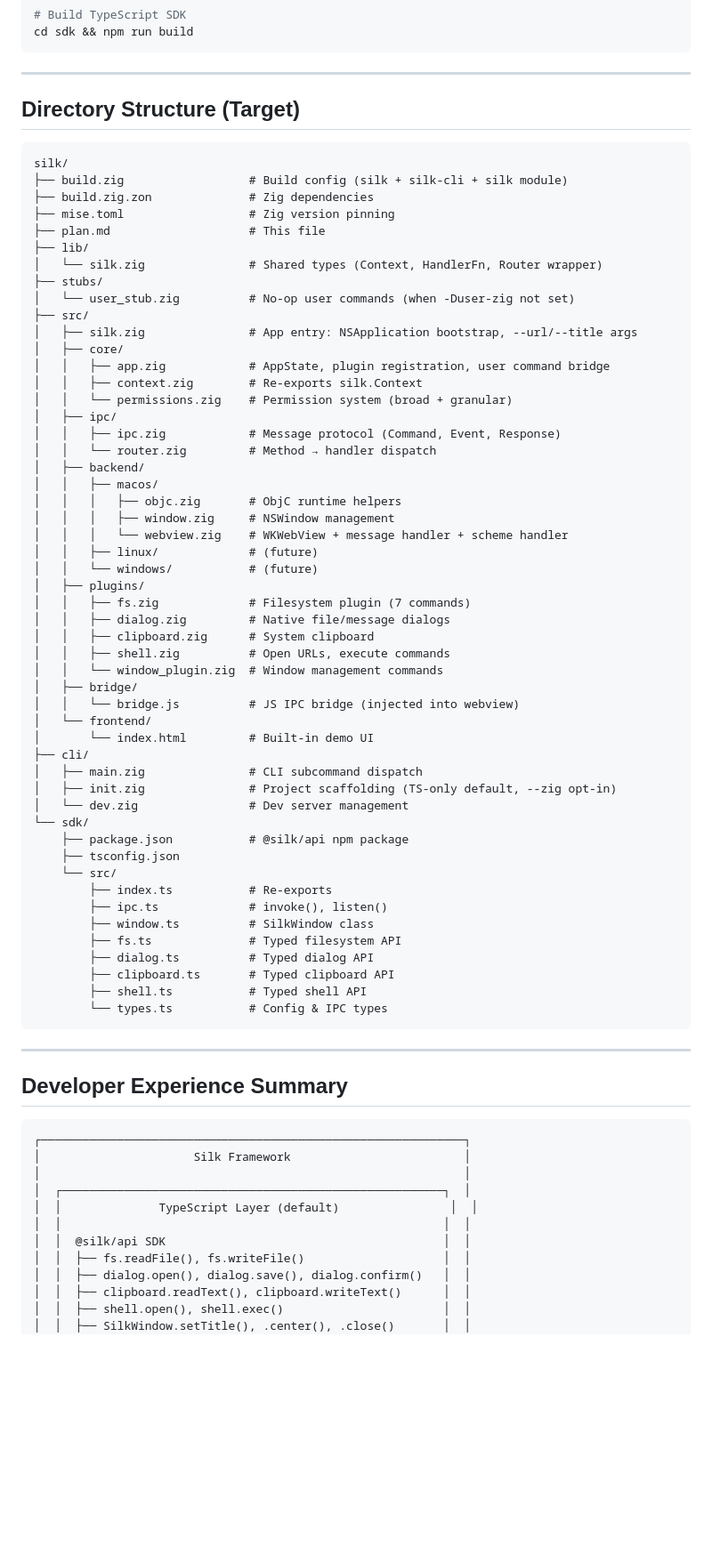
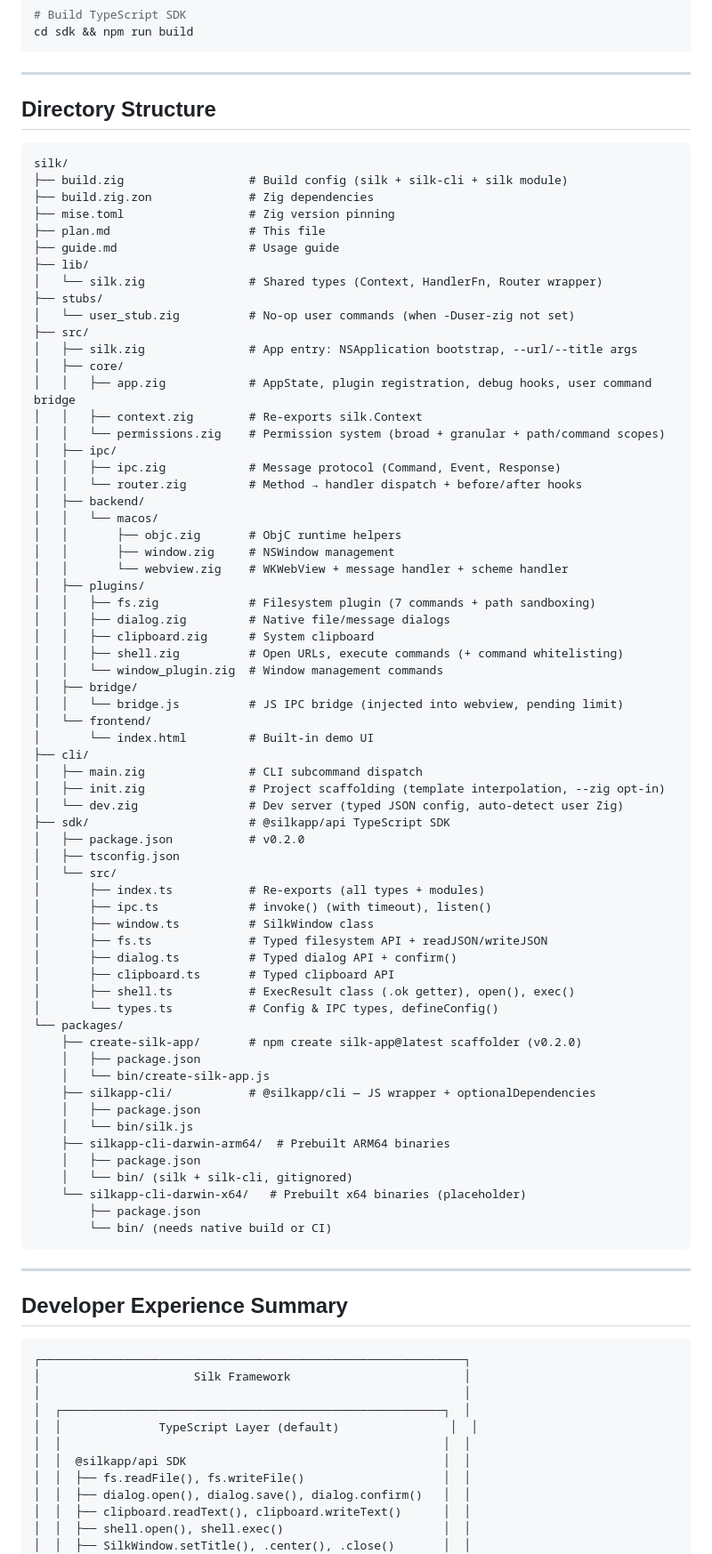
Before and after one commit to zmscode/silk, a Markdown page: plan.md, the part around one of its changes. Shown at 89% size. GitHub-like rendering; blank space fills up the shorter version.

````diff
--- a/plan.md
+++ b/plan.md
@@ -501,7 +553,7 @@ cd sdk && npm run build
 
 ---
 
-## Directory Structure (Target)
+## Directory Structure
 
 ```
 silk/
@@ -509,6 +561,7 @@ silk/
 ├── build.zig.zon              # Zig dependencies
 ├── mise.toml                  # Zig version pinning
 ├── plan.md                    # This file
+├── guide.md                   # Usage guide
 ├── lib/
 │   └── silk.zig               # Shared types (Context, HandlerFn, Router wrapper)
 ├── stubs/
@@ -516,45 +569,56 @@ silk/
 ├── src/
 │   ├── silk.zig               # App entry: NSApplication bootstrap, --url/--title args
 │   ├── core/
-│   │   ├── app.zig            # AppState, plugin registration, user command bridge
+│   │   ├── app.zig            # AppState, plugin registration, debug hooks, user command bridge
 │   │   ├── context.zig        # Re-exports silk.Context
-│   │   └── permissions.zig    # Permission system (broad + granular)
+│   │   └── permissions.zig    # Permission system (broad + granular + path/command scopes)
 │   ├── ipc/
 │   │   ├── ipc.zig            # Message protocol (Command, Event, Response)
-│   │   └── router.zig         # Method → handler dispatch
+│   │   └── router.zig         # Method → handler dispatch + before/after hooks
 │   ├── backend/
-│   │   ├── macos/
-│   │   │   ├── objc.zig       # ObjC runtime helpers
-│   │   │   ├── window.zig     # NSWindow management
-│   │   │   └── webview.zig    # WKWebView + message handler + scheme handler
-│   │   ├── linux/             # (future)
-│   │   └── windows/           # (future)
+│   │   └── macos/
+│   │       ├── objc.zig       # ObjC runtime helpers
+│   │       ├── window.zig     # NSWindow management
+│   │       └── webview.zig    # WKWebView + message handler + scheme handler
 │   ├── plugins/
-│   │   ├── fs.zig             # Filesystem plugin (7 commands)
+│   │   ├── fs.zig             # Filesystem plugin (7 commands + path sandboxing)
 │   │   ├── dialog.zig         # Native file/message dialogs
 │   │   ├── clipboard.zig      # System clipboard
-│   │   ├── shell.zig          # Open URLs, execute commands
+│   │   ├── shell.zig          # Open URLs, execute commands (+ command whitelisting)
 │   │   └── window_plugin.zig  # Window management commands
 │   ├── bridge/
-│   │   └── bridge.js          # JS IPC bridge (injected into webview)
+│   │   └── bridge.js          # JS IPC bridge (injected into webview, pending limit)
 │   └── frontend/
 │       └── index.html         # Built-in demo UI
 ├── cli/
 │   ├── main.zig               # CLI subcommand dispatch
-│   ├── init.zig               # Project scaffolding (TS-only default, --zig opt-in)
-│   └── dev.zig                # Dev server management
-└── sdk/
-    ├── package.json           # @silk/api npm package
-    ├── tsconfig.json
-    └── src/
-        ├── index.ts           # Re-exports
-        ├── ipc.ts             # invoke(), listen()
-        ├── window.ts          # SilkWindow class
-        ├── fs.ts              # Typed filesystem API
-        ├── dialog.ts          # Typed dialog API
-        ├── clipboard.ts       # Typed clipboard API
-        ├── shell.ts           # Typed shell API
-        └── types.ts           # Config & IPC types
+│   ├── init.zig               # Project scaffolding (template interpolation, --zig opt-in)
+│   └── dev.zig                # Dev server (typed JSON config, auto-detect user Zig)
+├── sdk/                       # @silkapp/api TypeScript SDK
+│   ├── package.json           # v0.2.0
+│   ├── tsconfig.json
+│   └── src/
+│       ├── index.ts           # Re-exports (all types + modules)
+│       ├── ipc.ts             # invoke() (with timeout), listen()
+│       ├── window.ts          # SilkWindow class
+│       ├── fs.ts              # Typed filesystem API + readJSON/writeJSON
+│       ├── dialog.ts          # Typed dialog API + confirm()
+│       ├── clipboard.ts       # Typed clipboard API
+│       ├── shell.ts           # ExecResult class (.ok getter), open(), exec()
+│       └── types.ts           # Config & IPC types, defineConfig()
+└── packages/
+    ├── create-silk-app/       # npm create silk-app@latest scaffolder (v0.2.0)
+    │   ├── package.json
+    │   └── bin/create-silk-app.js
+    ├── silkapp-cli/           # @silkapp/cli — JS wrapper + optionalDependencies
+    │   ├── package.json
+    │   └── bin/silk.js
+    ├── silkapp-cli-darwin-arm64/  # Prebuilt ARM64 binaries
+    │   ├── package.json
+    │   └── bin/ (silk + silk-cli, gitignored)
+    └── silkapp-cli-darwin-x64/   # Prebuilt x64 binaries (placeholder)
+        ├── package.json
+        └── bin/ (needs native build or CI)
 ```
 
 ---
@@ -568,7 +632,7 @@ silk/
 │  ┌───────────────────────────────────────────────────────┐  │
 │  │              TypeScript Layer (default)                │  │
 │  │                                                       │  │
-│  │  @silk/api SDK                                        │  │
+│  │  @silkapp/api SDK                                     │  │
 │  │  ├── fs.readFile(), fs.writeFile()                    │  │
 │  │  ├── dialog.open(), dialog.save(), dialog.confirm()   │  │
 │  │  ├── clipboard.readText(), clipboard.writeText()      │  │
````
Also changed, not shown: other parts of plan.md (+106 -54 lines).
